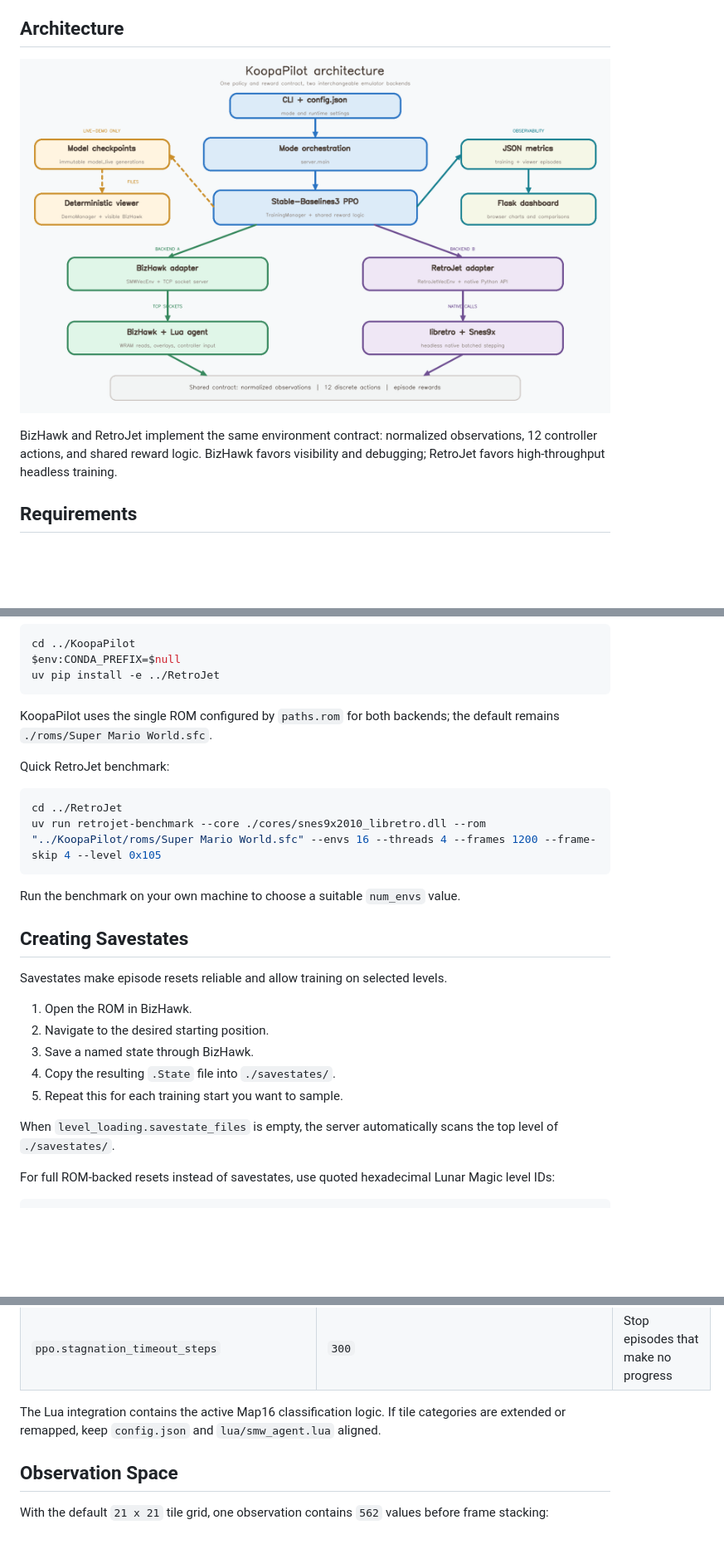
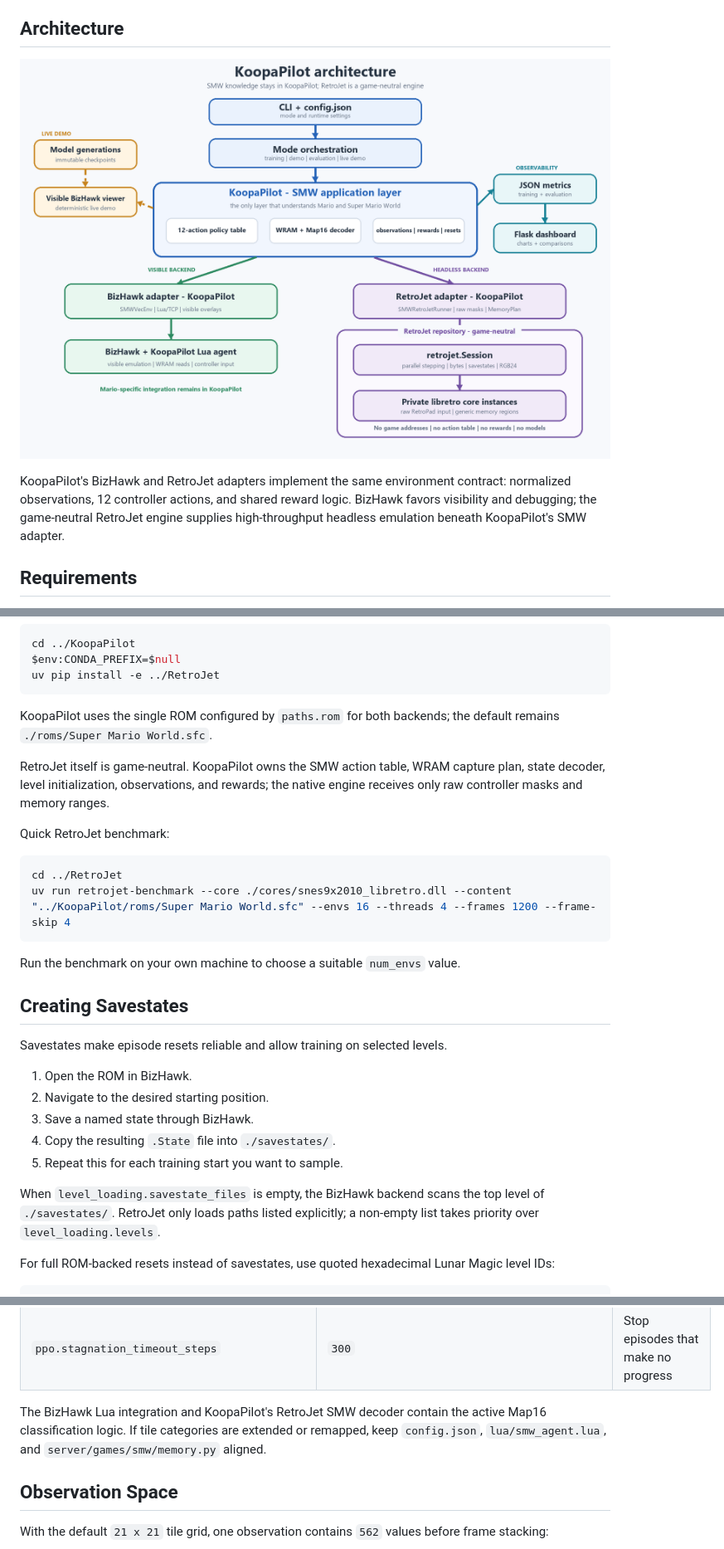
Before and after one commit to Xamexer/KoopaPilot, a Markdown page: README.md, 3 parts joined by grey strips. Shown at 83% size. GitHub-like rendering; pictures changed too: docs/images/architecture.png; blank space fills up the shorter version.

Commit message:
Move SMW integration behind RetroJet session API

````diff
--- a/README.md
+++ b/README.md
@@ -46,8 +46,10 @@ This repository is the result. It can connect one or more BizHawk emulator insta
 </p>
 
-BizHawk and RetroJet implement the same environment contract: normalized
-observations, 12 controller actions, and shared reward logic. BizHawk favors
-visibility and debugging; RetroJet favors high-throughput headless training.
+KoopaPilot's BizHawk and RetroJet adapters implement the same environment
+contract: normalized observations, 12 controller actions, and shared reward
+logic. BizHawk favors visibility and debugging; the game-neutral RetroJet
+engine supplies high-throughput headless emulation beneath KoopaPilot's SMW
+adapter.
 
 ## Requirements
 
@@ -134,11 +136,15 @@ uv pip install -e ../RetroJet
 KoopaPilot uses the single ROM configured by `paths.rom` for both backends;
 the default remains `./roms/Super Mario World.sfc`.
 
+RetroJet itself is game-neutral. KoopaPilot owns the SMW action table, WRAM
+capture plan, state decoder, level initialization, observations, and rewards;
+the native engine receives only raw controller masks and memory ranges.
+
 Quick RetroJet benchmark:
 
 ```powershell
 cd ../RetroJet
-uv run retrojet-benchmark --core ./cores/snes9x2010_libretro.dll --rom "../KoopaPilot/roms/Super Mario World.sfc" --envs 16 --threads 4 --frames 1200 --frame-skip 4 --level 0x105
+uv run retrojet-benchmark --core ./cores/snes9x2010_libretro.dll --content "../KoopaPilot/roms/Super Mario World.sfc" --envs 16 --threads 4 --frames 1200 --frame-skip 4
 ```
 
 Run the benchmark on your own machine to choose a suitable `num_envs` value.
@@ -153,7 +159,9 @@ Savestates make episode resets reliable and allow training on selected levels.
 4. Copy the resulting `.State` file into `./savestates/`.
 5. Repeat this for each training start you want to sample.
 
-When `level_loading.savestate_files` is empty, the server automatically scans the top level of `./savestates/`.
+When `level_loading.savestate_files` is empty, the BizHawk backend scans the
+top level of `./savestates/`. RetroJet only loads paths listed explicitly; a
+non-empty list takes priority over `level_loading.levels`.
 
 For full ROM-backed resets instead of savestates, use quoted hexadecimal
 Lunar Magic level IDs:
@@ -243,7 +251,10 @@ Important variables:
 | `ppo.max_episode_steps`        | `1024`    | Hard episode limit                                        |
 | `ppo.stagnation_timeout_steps` | `300`     | Stop episodes that make no progress                       |
 
-The Lua integration contains the active Map16 classification logic. If tile categories are extended or remapped, keep `config.json` and `lua/smw_agent.lua` aligned.
+The BizHawk Lua integration and KoopaPilot's RetroJet SMW decoder contain the
+active Map16 classification logic. If tile categories are extended or
+remapped, keep `config.json`, `lua/smw_agent.lua`, and
+`server/games/smw/memory.py` aligned.
 
 ## Observation Space
 
````
Also changed, not shown: other parts of README.md (+8 -3 lines), 10 other files.
